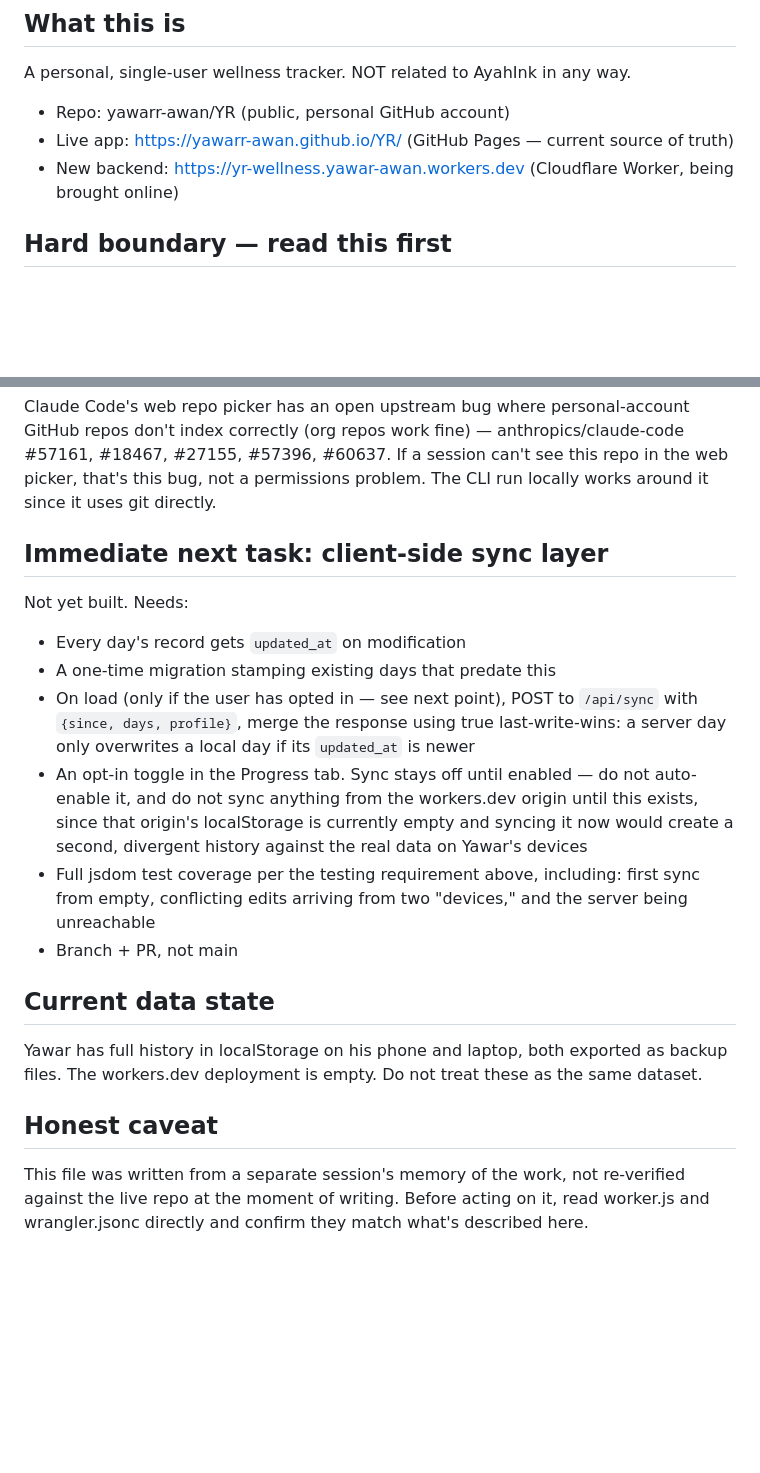
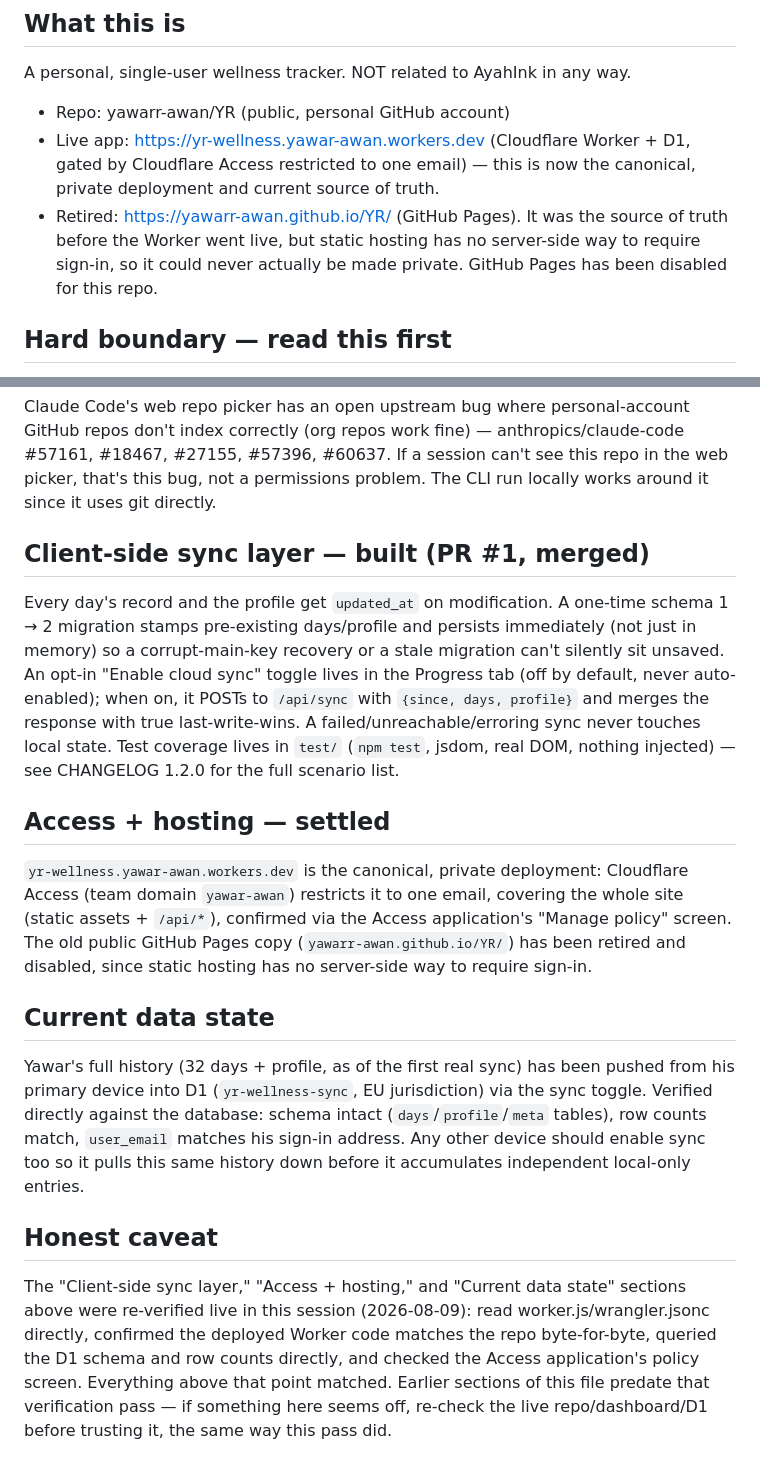
Before and after one commit to yawarr-awan/YR, a Markdown page: CLAUDE.md, 2 parts joined by grey strips. GitHub-like rendering; blank space fills up the shorter version.

Commit message:
Point docs at the private Worker deployment, retire GitHub Pages
yr-wellness.yawar-awan.workers.dev is now Cloudflare Access-gated
(restricted to one email, covering the whole site) and confirmed as
the real, verified deployment: matching D1 schema, deployed Worker
code identical to the repo, real history already synced. GitHub
Pages has no server-side way to require sign-in, so it's being
retired rather than left as an unauthenticated copy.

Co-Authored-By: Claude Sonnet 5 <noreply@anthropic.com>
Claude-Session: https://claude.ai/code/session_01V99crpCbTFBX1UEJiSHqrM

```diff
--- a/CLAUDE.md
+++ b/CLAUDE.md
@@ -4,8 +4,13 @@
 A personal, single-user wellness tracker. NOT related to AyahInk in any way.
 
 - Repo: yawarr-awan/YR (public, personal GitHub account)
-- Live app: https://yawarr-awan.github.io/YR/ (GitHub Pages — current source of truth)
-- New backend: https://yr-wellness.yawar-awan.workers.dev (Cloudflare Worker, being brought online)
+- Live app: https://yr-wellness.yawar-awan.workers.dev (Cloudflare Worker + D1, gated by
+  Cloudflare Access restricted to one email) — this is now the canonical, private
+  deployment and current source of truth.
+- Retired: https://yawarr-awan.github.io/YR/ (GitHub Pages). It was the source of truth
+  before the Worker went live, but static hosting has no server-side way to require
+  sign-in, so it could never actually be made private. GitHub Pages has been disabled
+  for this repo.
 
 ## Hard boundary — read this first
 This project's infrastructure lives EXCLUSIVELY in the personal Cloudflare account
@@ -87,30 +92,39 @@ anthropics/claude-code #57161, #18467, #27155, #57396, #60637. If a session
 can't see this repo in the web picker, that's this bug, not a permissions
 problem. The CLI run locally works around it since it uses git directly.
 
-## Immediate next task: client-side sync layer
-Not yet built. Needs:
-- Every day's record gets `updated_at` on modification
-- A one-time migration stamping existing days that predate this
-- On load (only if the user has opted in — see next point), POST to `/api/sync`
-  with `{since, days, profile}`, merge the response using true last-write-wins:
-  a server day only overwrites a local day if its `updated_at` is newer
-- An opt-in toggle in the Progress tab. Sync stays off until enabled — do not
-  auto-enable it, and do not sync anything from the workers.dev origin until
-  this exists, since that origin's localStorage is currently empty and syncing
-  it now would create a second, divergent history against the real data on
-  Yawar's devices
-- Full jsdom test coverage per the testing requirement above, including: first
-  sync from empty, conflicting edits arriving from two "devices," and the
-  server being unreachable
-- Branch + PR, not main
+## Client-side sync layer — built (PR #1, merged)
+Every day's record and the profile get `updated_at` on modification. A
+one-time schema 1 → 2 migration stamps pre-existing days/profile and persists
+immediately (not just in memory) so a corrupt-main-key recovery or a stale
+migration can't silently sit unsaved. An opt-in "Enable cloud sync" toggle
+lives in the Progress tab (off by default, never auto-enabled); when on, it
+POSTs to `/api/sync` with `{since, days, profile}` and merges the response
+with true last-write-wins. A failed/unreachable/erroring sync never touches
+local state. Test coverage lives in `test/` (`npm test`, jsdom, real DOM,
+nothing injected) — see CHANGELOG 1.2.0 for the full scenario list.
+
+## Access + hosting — settled
+`yr-wellness.yawar-awan.workers.dev` is the canonical, private deployment:
+Cloudflare Access (team domain `yawar-awan`) restricts it to one email,
+covering the whole site (static assets + `/api/*`), confirmed via the
+Access application's "Manage policy" screen. The old public GitHub Pages
+copy (`yawarr-awan.github.io/YR/`) has been retired and disabled, since
+static hosting has no server-side way to require sign-in.
 
 ## Current data state
-Yawar has full history in localStorage on his phone and laptop, both exported
-as backup files. The workers.dev deployment is empty. Do not treat these as
-the same dataset.
+Yawar's full history (32 days + profile, as of the first real sync) has been
+pushed from his primary device into D1 (`yr-wellness-sync`, EU jurisdiction)
+via the sync toggle. Verified directly against the database: schema intact
+(`days`/`profile`/`meta` tables), row counts match, `user_email` matches his
+sign-in address. Any other device should enable sync too so it pulls this
+same history down before it accumulates independent local-only entries.
 
 ## Honest caveat
-This file was written from a separate session's memory of the work, not
-re-verified against the live repo at the moment of writing. Before acting on
-it, read worker.js and wrangler.jsonc directly and confirm they match what's
-described here.
+The "Client-side sync layer," "Access + hosting," and "Current data state"
+sections above were re-verified live in this session (2026-08-09): read
+worker.js/wrangler.jsonc directly, confirmed the deployed Worker code matches
+the repo byte-for-byte, queried the D1 schema and row counts directly, and
+checked the Access application's policy screen. Everything above that point
+matched. Earlier sections of this file predate that verification pass — if
+something here seems off, re-check the live repo/dashboard/D1 before trusting
+it, the same way this pass did.
```
Also changed, not shown: README.md (+12 -1 lines).
